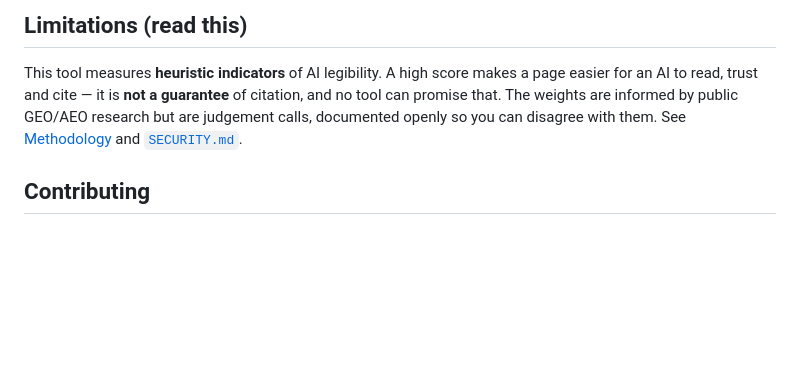
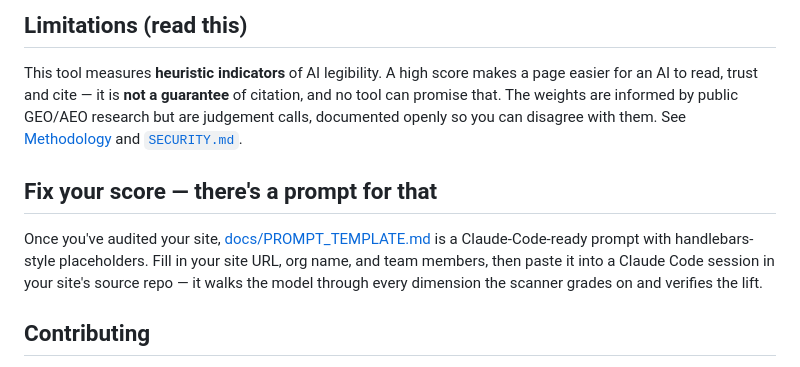
Before and after one commit to KirkeLabs/ai-legibility-scan, a Markdown page: README.md, the part around the change. Drawn GitHub-style; blank space fills up the shorter version.

```diff
--- a/README.md
+++ b/README.md
@@ -109,6 +109,10 @@ console.log(result.score, result.grade);
 
 This tool measures **heuristic indicators** of AI legibility. A high score makes a page easier for an AI to read, trust and cite — it is **not a guarantee** of citation, and no tool can promise that. The weights are informed by public GEO/AEO research but are judgement calls, documented openly so you can disagree with them. See [Methodology](./docs/METHODOLOGY.md) and [`SECURITY.md`](./SECURITY.md).
 
+## Fix your score — there's a prompt for that
+
+Once you've audited your site, [docs/PROMPT_TEMPLATE.md](./docs/PROMPT_TEMPLATE.md) is a Claude-Code-ready prompt with handlebars-style placeholders. Fill in your site URL, org name, and team members, then paste it into a Claude Code session in your site's source repo — it walks the model through every dimension the scanner grades on and verifies the lift.
+
 ## Contributing
 
 Issues and PRs welcome — especially scoring false positives, new checks, and additional ecosystem explorers. See [CONTRIBUTING.md](./CONTRIBUTING.md) and the [Code of Conduct](./CODE_OF_CONDUCT.md).
```
Also changed, not shown: docs/PROMPT_TEMPLATE.md (added, +224 -0 lines).
